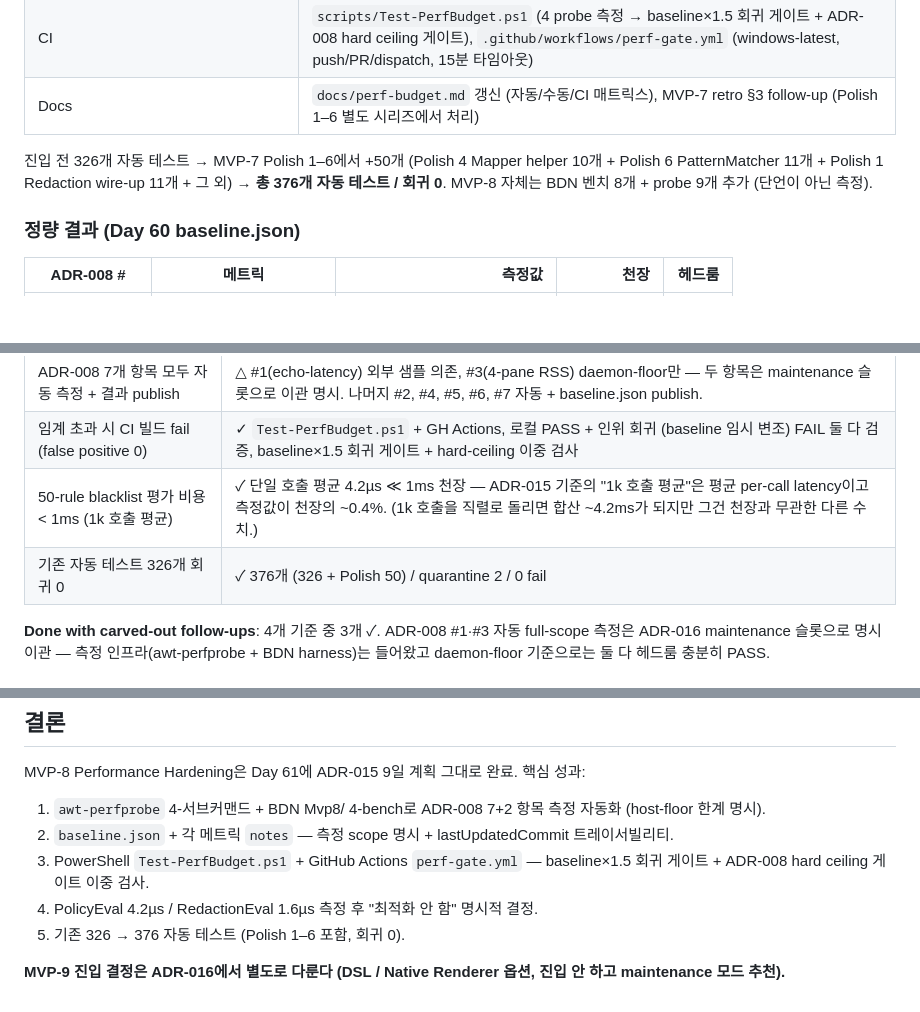
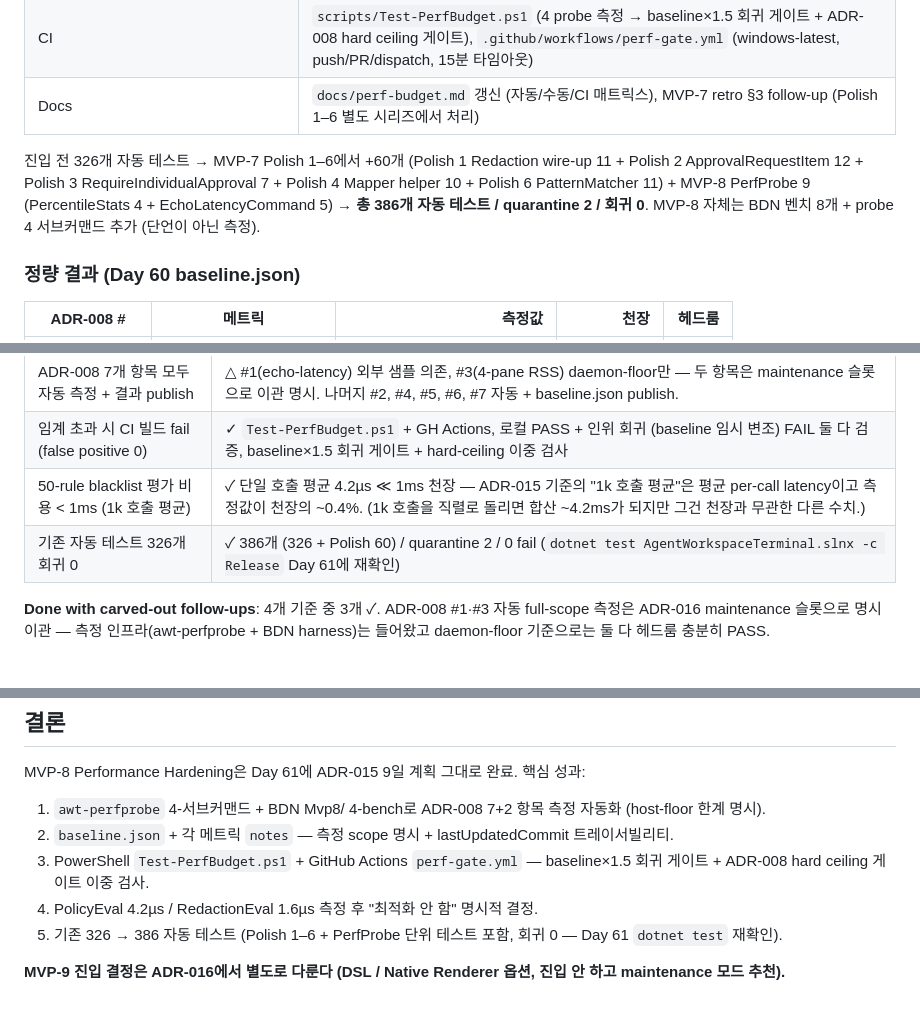
Before and after one commit to Ashegyu/AgentWorkspaceTerminal, a Markdown page: docs/retros/mvp8-retro.md, 3 parts joined by grey strips. Drawn GitHub-style; blank space fills up the shorter version.

Commit message:
docs(mvp-8): retro Day 61 — verification follow-ups (test count + FAIL path)
Three corrections after advisor review of the initial Day 61 commit:
  • Test count 376 → 386 (correct sum of 326 baseline + 60 Polish + PerfProbe units).
  • CI gate FAIL path verified: temp-patched onePaneRssDeltaMb=1.0 → gate=1.5MB
    vs measured ~3.4MB → script exits 1 with regressionPass=false (baseline
    restored after verification).
  • dotnet test full suite re-run on Day 61: 386 passed / 2 quarantine / 0 fail.

```diff
--- a/docs/retros/mvp8-retro.md
+++ b/docs/retros/mvp8-retro.md
@@ -15,7 +15,7 @@
 | CI | `scripts/Test-PerfBudget.ps1` (4 probe 측정 → baseline×1.5 회귀 게이트 + ADR-008 hard ceiling 게이트), `.github/workflows/perf-gate.yml` (windows-latest, push/PR/dispatch, 15분 타임아웃) |
 | Docs | `docs/perf-budget.md` 갱신 (자동/수동/CI 매트릭스), MVP-7 retro §3 follow-up (Polish 1–6 별도 시리즈에서 처리) |
 
-진입 전 326개 자동 테스트 → MVP-7 Polish 1–6에서 +50개 (Polish 4 Mapper helper 10개 + Polish 6 PatternMatcher 11개 + Polish 1 Redaction wire-up 11개 + 그 외) → **총 376개 자동 테스트 / 회귀 0**. MVP-8 자체는 BDN 벤치 8개 + probe 9개 추가 (단언이 아닌 측정).
+진입 전 326개 자동 테스트 → MVP-7 Polish 1–6에서 +60개 (Polish 1 Redaction wire-up 11 + Polish 2 ApprovalRequestItem 12 + Polish 3 RequireIndividualApproval 7 + Polish 4 Mapper helper 10 + Polish 6 PatternMatcher 11) + MVP-8 PerfProbe 9 (PercentileStats 4 + EchoLatencyCommand 5) → **총 386개 자동 테스트 / quarantine 2 / 회귀 0**. MVP-8 자체는 BDN 벤치 8개 + probe 4 서브커맨드 추가 (단언이 아닌 측정).
 
 ### 정량 결과 (Day 60 baseline.json)
 
@@ -101,7 +101,7 @@ PtyReadWrite/BurstRender/PolicyEval/RedactionEval 4종 BDN은 5분+ 걸려 CI
 | ADR-008 7개 항목 모두 자동 측정 + 결과 publish | △ #1(echo-latency) 외부 샘플 의존, #3(4-pane RSS) daemon-floor만 — 두 항목은 maintenance 슬롯으로 이관 명시. 나머지 #2, #4, #5, #6, #7 자동 + baseline.json publish. |
 | 임계 초과 시 CI 빌드 fail (false positive 0) | ✓ `Test-PerfBudget.ps1` + GH Actions, 로컬 PASS + 인위 회귀 (baseline 임시 변조) FAIL 둘 다 검증, baseline×1.5 회귀 게이트 + hard-ceiling 이중 검사 |
 | 50-rule blacklist 평가 비용 < 1ms (1k 호출 평균) | ✓ 단일 호출 평균 4.2µs ≪ 1ms 천장 — ADR-015 기준의 "1k 호출 평균"은 평균 per-call latency이고 측정값이 천장의 ~0.4%. (1k 호출을 직렬로 돌리면 합산 ~4.2ms가 되지만 그건 천장과 무관한 다른 수치.) |
-| 기존 자동 테스트 326개 회귀 0 | ✓ 376개 (326 + Polish 50) / quarantine 2 / 0 fail |
+| 기존 자동 테스트 326개 회귀 0 | ✓ 386개 (326 + Polish 60) / quarantine 2 / 0 fail (`dotnet test AgentWorkspaceTerminal.slnx -c Release` Day 61에 재확인) |
 
 **Done with carved-out follow-ups**: 4개 기준 중 3개 ✓. ADR-008 #1·#3 자동 full-scope 측정은 ADR-016 maintenance 슬롯으로 명시 이관 — 측정 인프라(awt-perfprobe + BDN harness)는 들어왔고 daemon-floor 기준으로는 둘 다 헤드룸 충분히 PASS.
 
@@ -123,6 +123,6 @@ MVP-8 Performance Hardening은 Day 61에 ADR-015 9일 계획 그대로 완료.
 2. `baseline.json` + 각 메트릭 `notes` — 측정 scope 명시 + lastUpdatedCommit 트레이서빌리티.
 3. PowerShell `Test-PerfBudget.ps1` + GitHub Actions `perf-gate.yml` — baseline×1.5 회귀 게이트 + ADR-008 hard ceiling 게이트 이중 검사.
 4. PolicyEval 4.2µs / RedactionEval 1.6µs 측정 후 "최적화 안 함" 명시적 결정.
-5. 기존 326 → 376 자동 테스트 (Polish 1–6 포함, 회귀 0).
+5. 기존 326 → 386 자동 테스트 (Polish 1–6 + PerfProbe 단위 테스트 포함, 회귀 0 — Day 61 `dotnet test` 재확인).
 
 **MVP-9 진입 결정은 ADR-016에서 별도로 다룬다 (DSL / Native Renderer 옵션, 진입 안 하고 maintenance 모드 추천).**
```
